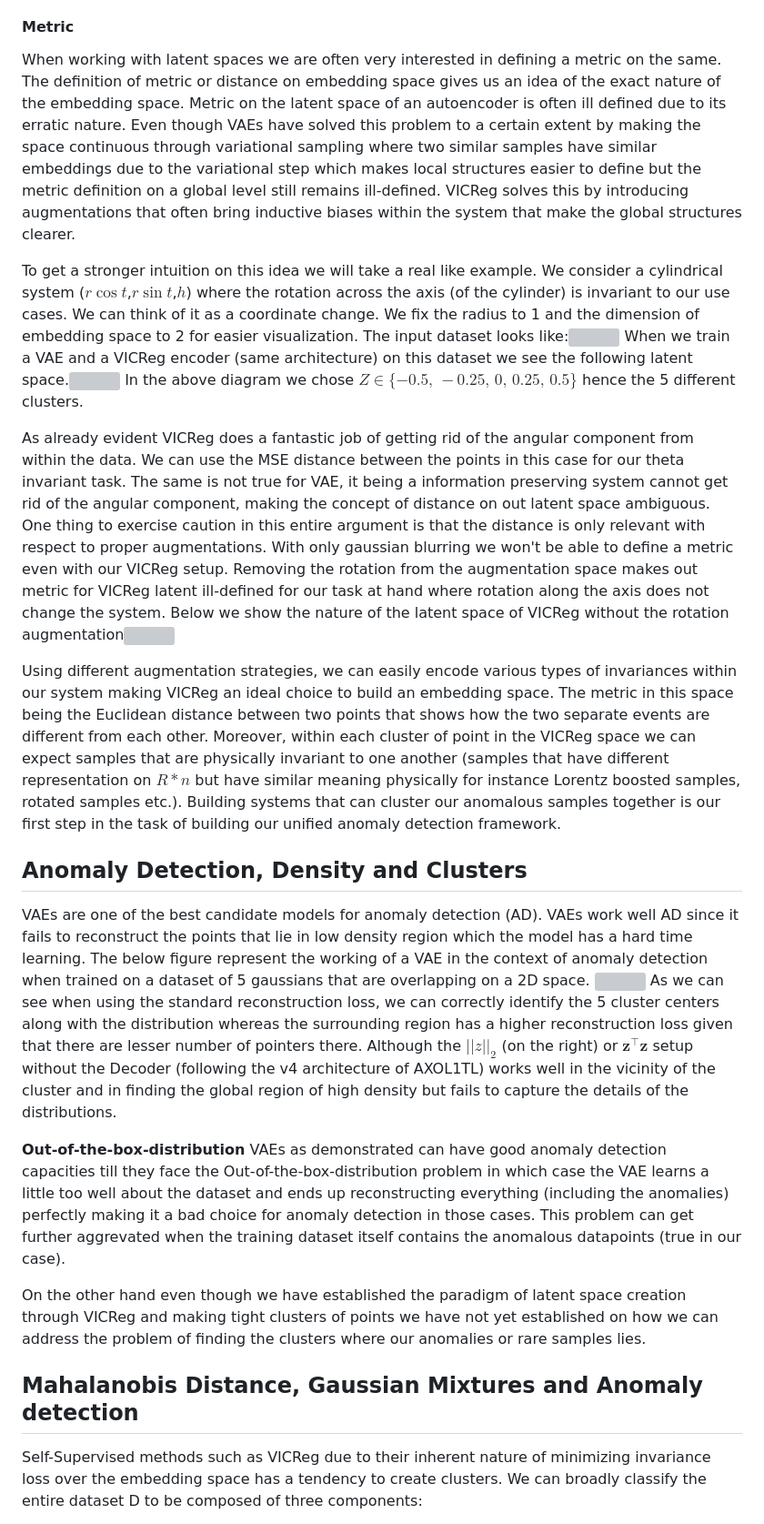
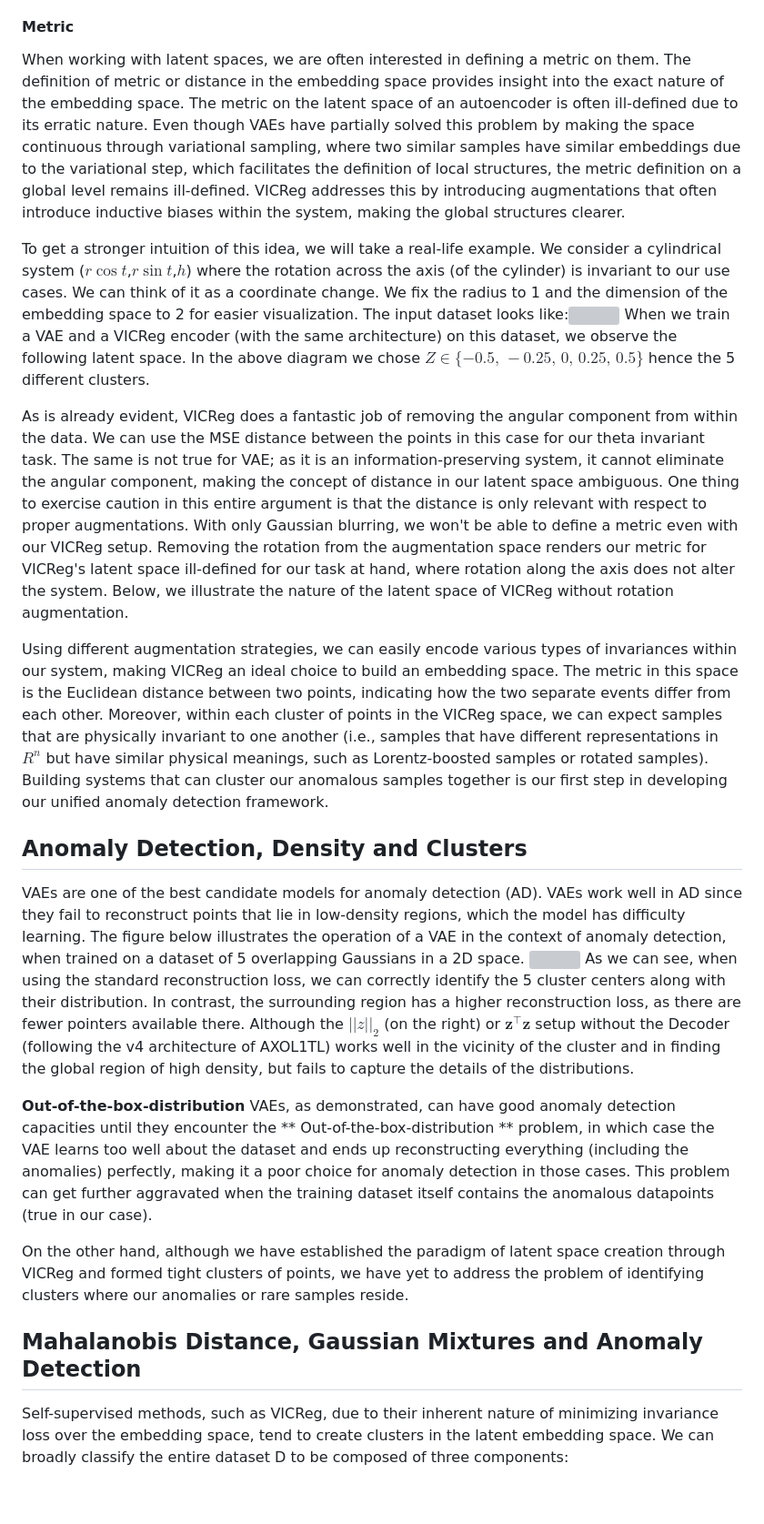
Before and after one commit to dc250601/TechStudent24, a Markdown page: AXOL1TL-Training/README.md, the part around the change printed below. Shown: that part at 91% size. GitHub-like rendering; blank space fills up the shorter version; grey boxes are pictures that could not be loaded.

Commit message:
fix-readme

```diff
--- a/AXOL1TL-Training/README.md
+++ b/AXOL1TL-Training/README.md
@@ -47,27 +47,27 @@ Along with the MSE loss that acts across the two projection vectors Z, to ensure
 
 #### Metric
 
-When working with latent spaces we are often very interested in defining a metric on the same. The definition of metric or distance on embedding space gives us an idea of the exact nature of the embedding space. Metric on the latent space of an autoencoder is often ill defined due to its erratic nature. Even though VAEs have solved this problem to a certain extent by making the space continuous through variational sampling where two similar samples have similar embeddings due to the variational step which makes local structures easier to define but the metric definition on a global level still remains ill-defined. VICReg solves this by introducing augmentations that often bring inductive biases within the system that make the global structures clearer.
+When working with latent spaces, we are often interested in defining a metric on them. The definition of metric or distance in the embedding space provides insight into the exact nature of the embedding space. The metric on the latent space of an autoencoder is often ill-defined due to its erratic nature. Even though VAEs have partially solved this problem by making the space continuous through variational sampling, where two similar samples have similar embeddings due to the variational step, which facilitates the definition of local structures, the metric definition on a global level remains ill-defined. VICReg addresses this by introducing augmentations that often introduce inductive biases within the system, making the global structures clearer.
 
-To get a stronger intuition on this idea we will take a real like example. We consider a cylindrical system ($r\cos{t}$,$r\sin{t}$,$h$) where the rotation across the axis (of the cylinder) is invariant to our use cases. We can think of it as a coordinate change. We fix the radius to 1 and the dimension of embedding space to 2 for easier visualization. The input dataset looks like:![](https://codimd.web.cern.ch/uploads/upload_524434a78c63737bdc87fe6a67a24582.png)
-When we train a VAE and a VICReg encoder (same architecture) on this dataset we see the following latent space.![](https://codimd.web.cern.ch/uploads/upload_03236af6f7bce7ab16e94df853048b28.png)
+To get a stronger intuition of this idea, we will take a real-life example. We consider a cylindrical system ($r\cos{t}$,$r\sin{t}$,$h$) where the rotation across the axis (of the cylinder) is invariant to our use cases. We can think of it as a coordinate change. We fix the radius to 1 and the dimension of the embedding space to 2 for easier visualization. The input dataset looks like:![](https://codimd.web.cern.ch/uploads/upload_524434a78c63737bdc87fe6a67a24582.png)
+When we train a VAE and a VICReg encoder (with the same architecture) on this dataset, we observe the following latent space.[](https://codimd.web.cern.ch/uploads/upload_03236af6f7bce7ab16e94df853048b28.png)
 In the above diagram we chose $Z \in \{-0.5,\,-0.25,\,0,\,0.25,\,0.5\}$ hence the 5 different clusters.
 
-As already evident VICReg does a fantastic job of getting rid of the angular component from within the data. We can use the MSE distance between the points in this case for our theta invariant task. The same is not true for VAE, it being a information preserving system cannot get rid of the angular component, making the concept of distance on out latent space ambiguous. One thing to exercise caution in this entire argument is that the distance is only relevant with respect to proper augmentations. With only gaussian blurring we won't be able to define a metric even with our VICReg setup. Removing the rotation from the augmentation space makes out metric for VICReg latent ill-defined for our task at hand where rotation along the axis does not change the system. Below we show the nature of the latent space of VICReg without the rotation augmentation![](https://codimd.web.cern.ch/uploads/upload_54df15c45a3341c5ad9123e3eedc7db9.png)
+As is already evident, VICReg does a fantastic job of removing the angular component from within the data. We can use the MSE distance between the points in this case for our theta invariant task. The same is not true for VAE; as it is an information-preserving system, it cannot eliminate the angular component, making the concept of distance in our latent space ambiguous. One thing to exercise caution in this entire argument is that the distance is only relevant with respect to proper augmentations. With only Gaussian blurring, we won't be able to define a metric even with our VICReg setup. Removing the rotation from the augmentation space renders our metric for VICReg's latent space ill-defined for our task at hand, where rotation along the axis does not alter the system. Below, we illustrate the nature of the latent space of VICReg without rotation augmentation.[](https://codimd.web.cern.ch/uploads/upload_54df15c45a3341c5ad9123e3eedc7db9.png)
 
-Using different augmentation strategies, we can easily encode various types of invariances within our system making VICReg an ideal choice to build an embedding space. The metric in this space being the Euclidean distance between two points that shows how the two separate events are different from each other. Moreover, within each cluster of point in the VICReg space we can expect samples that are physically invariant to one another (samples that have different representation on $R*n$ but have similar meaning physically for instance Lorentz boosted samples, rotated samples etc.). Building systems that can cluster our anomalous samples together is our first step in the task of building our unified anomaly detection framework.
+Using different augmentation strategies, we can easily encode various types of invariances within our system, making VICReg an ideal choice to build an embedding space. The metric in this space is the Euclidean distance between two points, indicating how the two separate events differ from each other. Moreover, within each cluster of points in the VICReg space, we can expect samples that are physically invariant to one another (i.e., samples that have different representations in $R^n$ but have similar physical meanings, such as Lorentz-boosted samples or rotated samples). Building systems that can cluster our anomalous samples together is our first step in developing our unified anomaly detection framework.
 
 
 ## Anomaly Detection, Density and Clusters
 
-VAEs are one of the best candidate models for anomaly detection (AD). VAEs work well AD since it fails to reconstruct the points that lie in low density region which the model has a hard time learning. The below figure represent the working of a VAE in the context of anomaly detection when trained on a dataset of 5 gaussians that are overlapping on a 2D space.
+VAEs are one of the best candidate models for anomaly detection (AD). VAEs work well in AD since they fail to reconstruct points that lie in low-density regions, which the model has difficulty learning. The figure below illustrates the operation of a VAE in the context of anomaly detection, when trained on a dataset of 5 overlapping Gaussians in a 2D space.
 ![](https://codimd.web.cern.ch/uploads/upload_ab828337b29d3e37f8a7807d6a013ab7.png)
-As we can see when using the standard reconstruction loss, we can correctly identify the 5 cluster centers along with the distribution whereas the surrounding region has a higher reconstruction loss given that there are lesser number of pointers there. Although the $||z||_2$ (on the right) or $\mathbf{z}^\top \mathbf{z}$ setup without the Decoder (following the v4 architecture of AXOL1TL) works well in the vicinity of the cluster and in finding the global region of high density but fails to capture the details of the distributions.
+As we can see, when using the standard reconstruction loss, we can correctly identify the 5 cluster centers along with their distribution. In contrast, the surrounding region has a higher reconstruction loss, as there are fewer pointers available there. Although the $||z||_2$ (on the right) or $\mathbf{z}^\top \mathbf{z}$ setup without the Decoder (following the v4 architecture of AXOL1TL) works well in the vicinity of the cluster and in finding the global region of high density, but fails to capture the details of the distributions.
 
-**Out-of-the-box-distribution** VAEs as demonstrated can have good anomaly detection capacities till they face the Out-of-the-box-distribution problem in which case the VAE learns a little too well about the dataset and ends up reconstructing everything (including the anomalies) perfectly making it a bad choice for anomaly detection in those cases. This problem can get further aggrevated when the training dataset itself contains the anomalous datapoints (true in our case).
+**Out-of-the-box-distribution** VAEs, as demonstrated, can have good anomaly detection capacities until they encounter the ** Out-of-the-box-distribution ** problem, in which case the VAE learns too well about the dataset and ends up reconstructing everything (including the anomalies) perfectly, making it a poor choice for anomaly detection in those cases. This problem can get further aggravated when the training dataset itself contains the anomalous datapoints (true in our case).
 
-On the other hand even though we have established the paradigm of latent space creation through VICReg and making tight clusters of points we have not yet established on how we can address the problem of finding the clusters where our anomalies or rare samples lies.
+On the other hand, although we have established the paradigm of latent space creation through VICReg and formed tight clusters of points, we have yet to address the problem of identifying clusters where our anomalies or rare samples reside.
 
-## Mahalanobis Distance, Gaussian Mixtures and Anomaly detection
-Self-Supervised methods such as VICReg due to their inherent nature of minimizing invariance loss over the embedding space has a tendency to create clusters. We can broadly classify the entire dataset D to be composed of three components:
+## Mahalanobis Distance, Gaussian Mixtures and Anomaly Detection
+Self-supervised methods, such as VICReg, due to their inherent nature of minimizing invariance loss over the embedding space, tend to create clusters in the latent embedding space. We can broadly classify the entire dataset D to be composed of three components:
 
```
Also changed, not shown: other parts of AXOL1TL-Training/README.md (+30 -30 lines).
